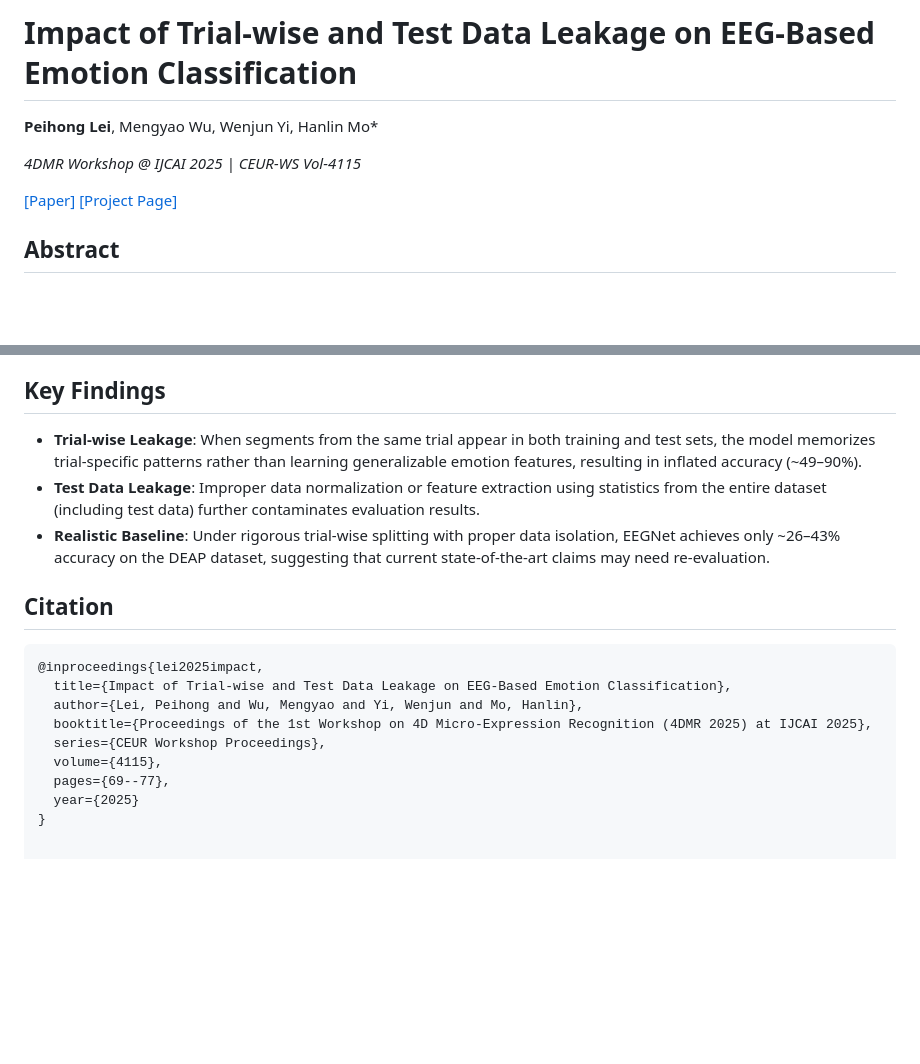
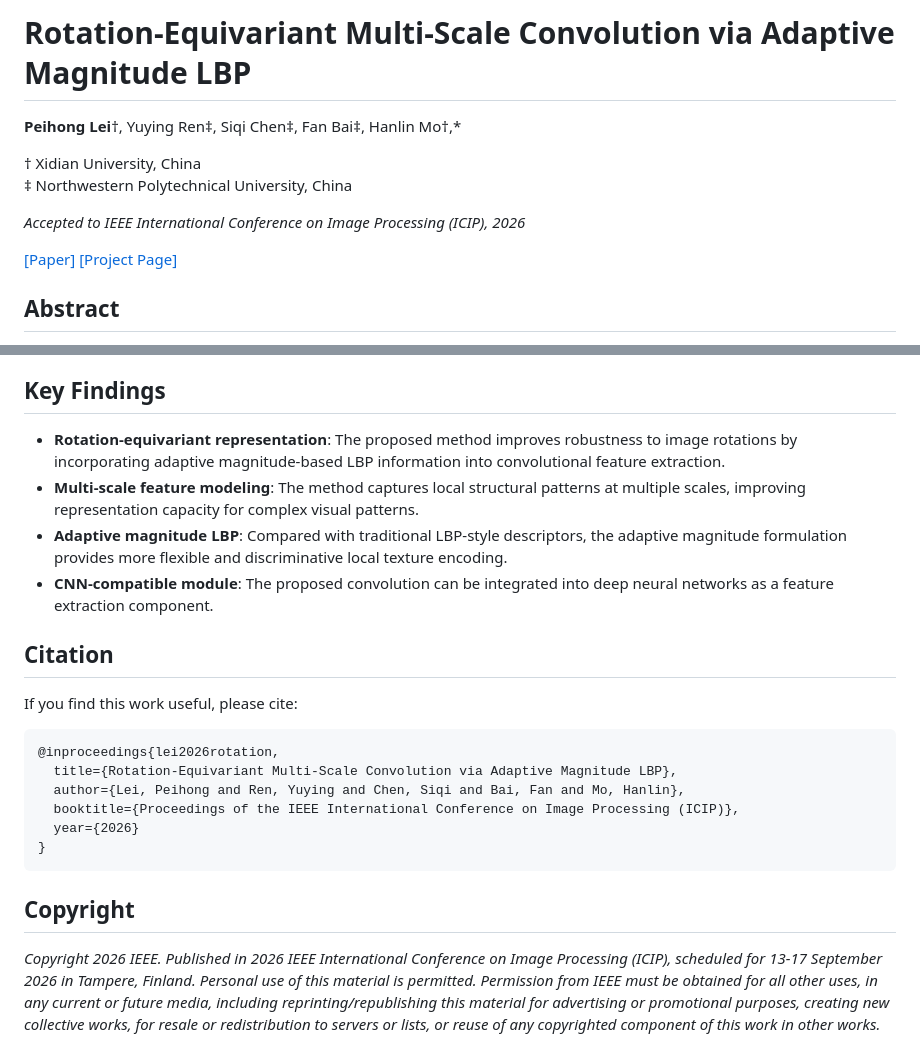
Before and after one commit to PeihongLei/MLBPConv, a Markdown page: README.md, 2 parts joined by grey strips. GitHub-like rendering; blank space fills up the shorter version.

Commit message:
Revise README for MLBPConv research details
Updated the title, authors, and abstract to reflect new research on rotation-equivariant convolution methods. Added key findings and citation information for the upcoming IEEE ICIP 2026 conference.

````diff
--- a/README.md
+++ b/README.md
@@ -1,10 +1,13 @@
-# Impact of Trial-wise and Test Data Leakage on EEG-Based Emotion Classification
+# Rotation-Equivariant Multi-Scale Convolution via Adaptive Magnitude LBP
 
-**Peihong Lei**, Mengyao Wu, Wenjun Yi, Hanlin Mo\*
+**Peihong Lei**†, Yuying Ren‡, Siqi Chen‡, Fan Bai‡, Hanlin Mo†,\*
 
-*4DMR Workshop @ IJCAI 2025 | CEUR-WS Vol-4115*
+† Xidian University, China
+‡ Northwestern Polytechnical University, China
 
-[[Paper]](https://ceur-ws.org/Vol-4115/paper7.pdf) [[Project Page]](https://peihonglei.github.io/EEG-Leakage-Benchmark/)
+*Accepted to IEEE International Conference on Image Processing (ICIP), 2026*
+
+[[Paper]]() [[Project Page]](https://peihonglei.github.io/MLBPConv/)
 
 ## Abstract
 
@@ -15,19 +16,24 @@ summary, our findings underscore the critical importance of implementing rigorou
 
 ## Key Findings
 
-- **Trial-wise Leakage**: When segments from the same trial appear in both training and test sets, the model memorizes trial-specific patterns rather than learning generalizable emotion features, resulting in inflated accuracy (~49–90%).
-- **Test Data Leakage**: Improper data normalization or feature extraction using statistics from the entire dataset (including test data) further contaminates evaluation results.
-- **Realistic Baseline**: Under rigorous trial-wise splitting with proper data isolation, EEGNet achieves only ~26–43% accuracy on the DEAP dataset, suggesting that current state-of-the-art claims may need re-evaluation.
+- **Rotation-equivariant representation**: The proposed method improves robustness to image rotations by incorporating adaptive magnitude-based LBP information into convolutional feature extraction.
+- **Multi-scale feature modeling**: The method captures local structural patterns at multiple scales, improving representation capacity for complex visual patterns.
+- **Adaptive magnitude LBP**: Compared with traditional LBP-style descriptors, the adaptive magnitude formulation provides more flexible and discriminative local texture encoding.
+- **CNN-compatible module**: The proposed convolution can be integrated into deep neural networks as a feature extraction component.
 
 ## Citation
 
+If you find this work useful, please cite:
+
 ```bibtex
-@inproceedings{lei2025impact,
-  title={Impact of Trial-wise and Test Data Leakage on EEG-Based Emotion Classification},
-  author={Lei, Peihong and Wu, Mengyao and Yi, Wenjun and Mo, Hanlin},
-  booktitle={Proceedings of the 1st Workshop on 4D Micro-Expression Recognition (4DMR 2025) at IJCAI 2025},
-  series={CEUR Workshop Proceedings},
-  volume={4115},
-  pages={69--77},
-  year={2025}
+@inproceedings{lei2026rotation,
+  title={Rotation-Equivariant Multi-Scale Convolution via Adaptive Magnitude LBP},
+  author={Lei, Peihong and Ren, Yuying and Chen, Siqi and Bai, Fan and Mo, Hanlin},
+  booktitle={Proceedings of the IEEE International Conference on Image Processing (ICIP)},
+  year={2026}
 }
+```
+
+## Copyright
+
+*Copyright 2026 IEEE. Published in 2026 IEEE International Conference on Image Processing (ICIP), scheduled for 13-17 September 2026 in Tampere, Finland. Personal use of this material is permitted. Permission from IEEE must be obtained for all other uses, in any current or future media, including reprinting/republishing this material for advertising or promotional purposes, creating new collective works, for resale or redistribution to servers or lists, or reuse of any copyrighted component of this work in other works.*
````
Also changed, not shown: other parts of README.md (+2 -4 lines).
